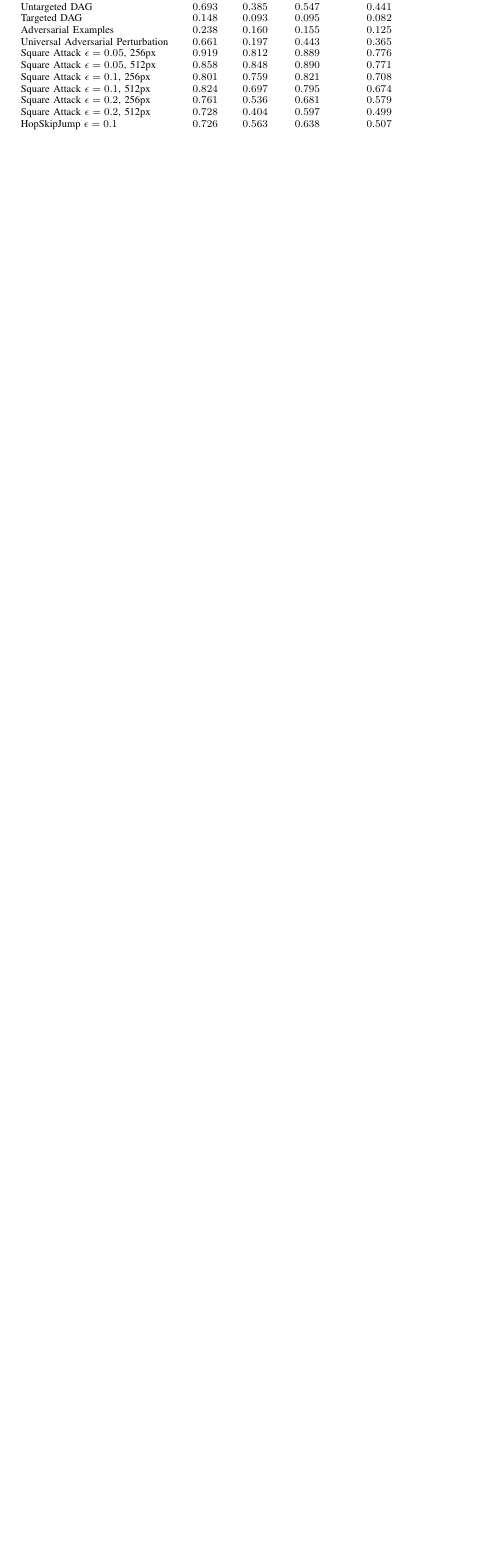
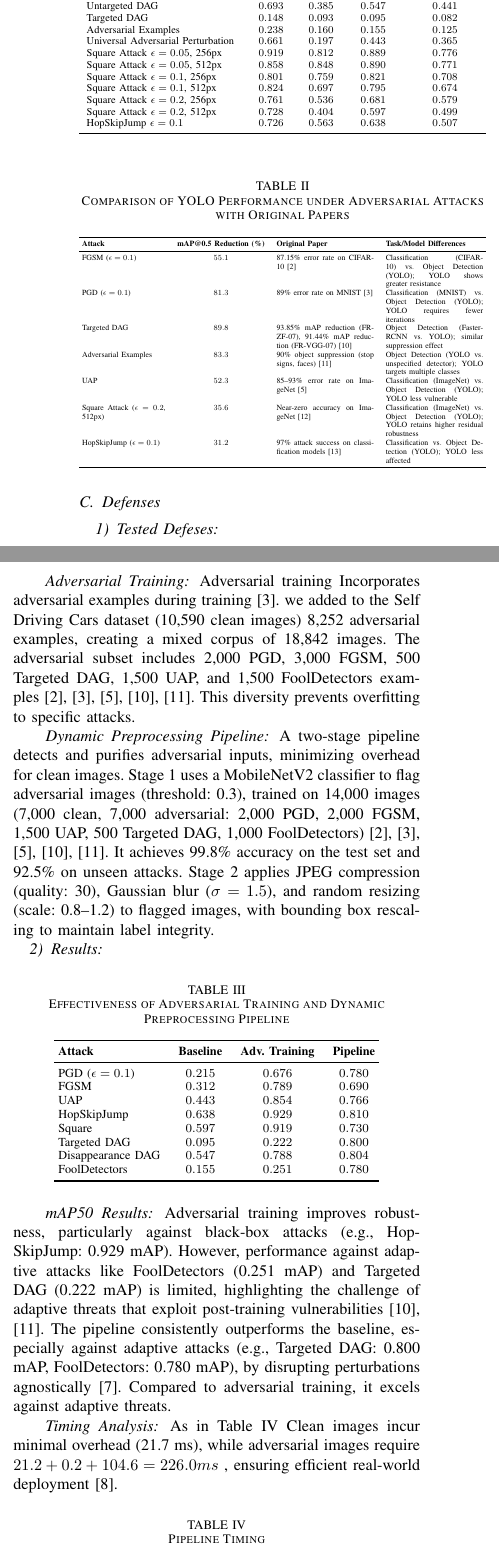
Before and after one commit to Adversarial-Attacks-on-Deeplearning/Adversarial-Attacks-on-Deeplearning-Models, a LaTeX paper (papers/CV/main.tex): part of one column of page 2 of 3 before the commit and two parts of the columns of page 2 of 3 after it, the two joined at a grey line, cut so that both start at the same text, the shorter picture padded with empty space. Compiled offline with pdfLaTeX.

```diff
--- a/papers/CV/main.tex
+++ b/papers/CV/main.tex
@@ -149,3 +133,70 @@
 \end{table}
 
 
+\begin{table}[H]
+\centering
+\footnotesize
+\caption{Comparison of YOLO Performance under Adversarial Attacks with Original Papers}
+\label{tab:yolo_attack_comparison}
+\resizebox{\columnwidth}{!}{%
+\begin{tabular}{@{\hspace{0.1cm}}p{3cm}S[table-format=2.1]p{3.5cm}p{3.5cm}@{\hspace{0.1cm}}}
+\toprule
+\textbf{Attack} & {\textbf{mAP@0.5 Reduction (\%)}} & {\textbf{Original Paper}} & {\textbf{Task/Model Differences}} \\
+\midrule
+FGSM ($\epsilon=0.1$) & 55.1 & 87.15\% error rate on CIFAR-10 \cite{goodfellow2015explaining} & Classification (CIFAR-10) vs. Object Detection (YOLO); YOLO shows greater resistance \\
+PGD ($\epsilon=0.1$) & 81.3 & 89\% error rate on MNIST \cite{madry2018towardspgd} & Classification (MNIST) vs. Object Detection (YOLO); YOLO requires fewer iterations \\
+Targeted DAG & 89.8 & 93.85\% mAP reduction (FR-ZF-07), 91.44\% mAP reduction (FR-VGG-07) \cite{xie2017DAG} & Object Detection (Faster-RCNN vs. YOLO); similar suppression effect \\
+Adversarial Examples & 83.3 &  90\% object suppression (stop signs, faces) \cite{lu2017fooldetectors} & Object Detection (YOLO vs. unspecified detector); YOLO targets multiple classes \\
+UAP & 52.3 & 85--93\% error rate on ImageNet \cite{moosavi2017universal} & Classification (ImageNet) vs. Object Detection (YOLO); YOLO less vulnerable \\
+Square Attack ($\epsilon=0.2$, 512px) & 35.6 & Near-zero accuracy on ImageNet \cite{andriushchenko2020square} & Classification (ImageNet) vs. Object Detection (YOLO); YOLO retains higher residual robustness \\
+HopSkipJump ($\epsilon=0.1$) & 31.2 & 97\% attack success on classification models \cite{chen2020hopskipjumpattackqueryefficientdecisionbasedattack} & Classification vs. Object Detection (YOLO); YOLO less affected \\
+\bottomrule
+\end{tabular}}
+\end{table}
+
+\subsection{Defenses}
+\subsubsection{Tested Defeses}
+\paragraph{Adversarial Training}
+Adversarial training Incorporates adversarial examples during training~\cite{madry2018towardspgd}. we added to the Self Driving Cars dataset (10,590 clean images) 8,252 adversarial examples, creating a mixed corpus of 18,842 images. The adversarial subset includes 2,000 PGD, 3,000 FGSM, 500 Targeted DAG, 1,500 UAP, and 1,500 FoolDetectors examples~\cite{goodfellow2015explaining,madry2018towardspgd,xie2017DAG,moosavi2017universal,lu2017fooldetectors}. This diversity prevents overfitting to specific attacks.
+
+
+
+
+
+\paragraph{Dynamic Preprocessing Pipeline}
+A two-stage pipeline detects and purifies adversarial inputs, minimizing overhead for clean images. Stage 1 uses a MobileNetV2 classifier to flag adversarial images (threshold: 0.3), trained on 14,000 images (7,000 clean, 7,000 adversarial: 2,000 PGD, 2,000 FGSM, 1,500 UAP, 500 Targeted DAG, 1,000 FoolDetectors)~\cite{goodfellow2015explaining,madry2018towardspgd,moosavi2017universal,xie2017DAG,lu2017fooldetectors}. It achieves 99.8\% accuracy on the test set and 92.5\% on unseen attacks. Stage 2 applies JPEG compression (quality: 30), Gaussian blur ($\sigma=1.5$), and random resizing (scale: 0.8–1.2) to flagged images, with bounding box rescaling to maintain label integrity.
+
+\subsubsection{Results}
+\paragraph{mAP50 Results}
+
+\begin{table}[H]
+\centering
+\footnotesize
+\caption{Effectiveness of Adversarial Training and Dynamic Preprocessing Pipeline}
+\label{tab:combined_results}
+\resizebox{0.8\columnwidth}{!}{%
+\begin{tabular}{@{\hspace{0.1cm}}lS[table-format=1.3]S[table-format=1.3]S[table-format=1.3]@{\hspace{0.1cm}}}
+\toprule
+\textbf{Attack} & {\textbf{Baseline}} & {\textbf{Adv. Training}} & {\textbf{Pipeline}} \\
+\midrule
+PGD ($\epsilon=0.1$) & 0.215 & 0.676 & 0.780 \\
+FGSM & 0.312 & 0.789 & 0.690 \\
+UAP & 0.443 & 0.854 & 0.766 \\
+HopSkipJump & 0.638 & 0.929 & 0.810 \\
+Square & 0.597 & 0.919 & 0.730 \\
+Targeted DAG & 0.095 & 0.222 & 0.800 \\
+Disappearance DAG & 0.547 & 0.788 & 0.804 \\
+FoolDetectors & 0.155 & 0.251 & 0.780 \\
+\bottomrule
+\end{tabular}}
+\end{table}
+Adversarial training improves robustness, particularly against black-box attacks (e.g., HopSkipJump: 0.929 mAP). However, performance against adaptive attacks like FoolDetectors (0.251 mAP) and Targeted DAG (0.222 mAP) is limited, highlighting the challenge of adaptive threats that exploit post-training vulnerabilities~\cite{lu2017fooldetectors,xie2017DAG}.
+The pipeline consistently outperforms the baseline, especially against adaptive attacks (e.g., Targeted DAG: 0.800 mAP, FoolDetectors: 0.780 mAP), by disrupting perturbations agnostically~\cite{das2017keepingbadguysout}. Compared to adversarial training, it excels against adaptive threats.
+
+\paragraph{Timing Analysis}
+As in Table~\ref{tab:pipeline_timing} Clean images incur minimal overhead (21.7 ms), while adversarial images require \(21.2+0.2+104.6=226.0 ms\) , ensuring efficient real-world deployment~\cite{cohen2019certified}.
+
+\begin{table}[H]
+\centering
+\footnotesize
+\caption{Pipeline Timing}
@@ -152,3 +214,8 @@
+\end{table}
+
+
+
+
 
 \bibliographystyle{IEEEtran}
 \bibliography{references}
```
Also changed, not shown: papers/CV/main.tex (91 more changed lines).
